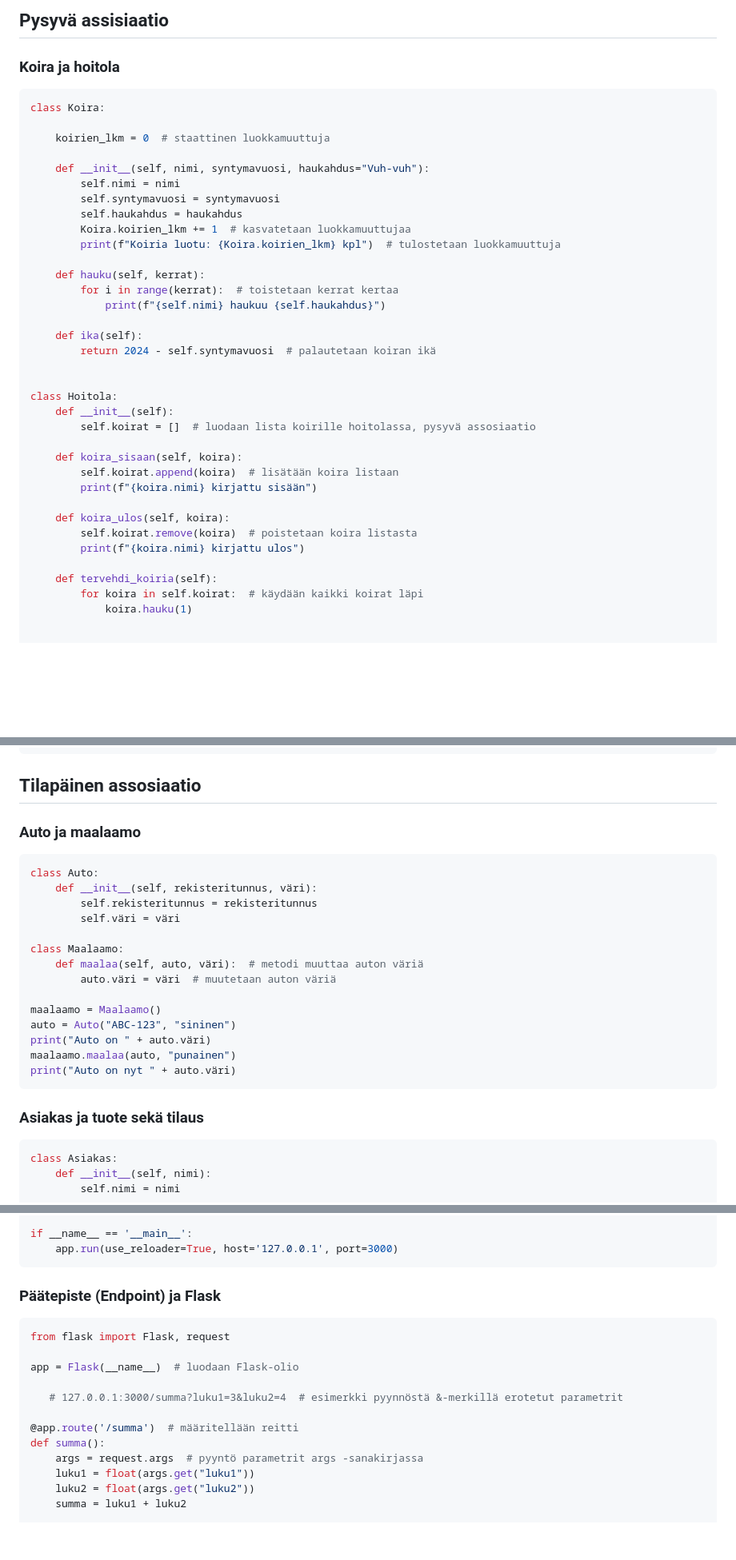
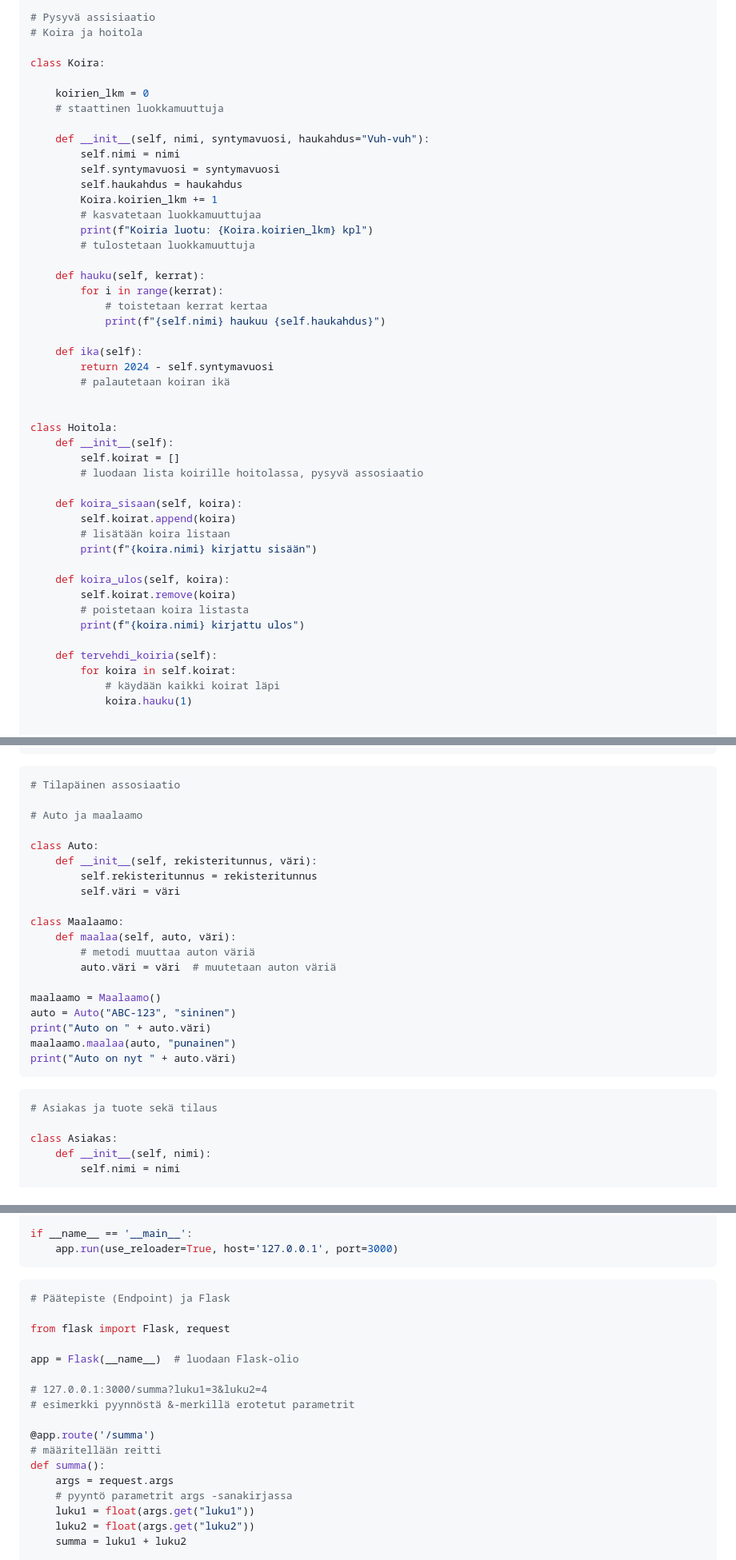
Before and after one commit to vickneee/Ohjelmointi-1-2-Python, a Markdown page: mod-14/tehtavat.md, 3 parts joined by grey strips. Shown: that part at 80% size. Rendered like a GitHub page; blank space fills up the shorter version.

````diff
--- a/mod-14/tehtavat.md
+++ b/mod-14/tehtavat.md
@@ -1,41 +1,49 @@
-## Pysyvä assisiaatio
+```python
+# Pysyvä assisiaatio
+# Koira ja hoitola
 
-### Koira ja hoitola
-
-```python
 class Koira:
 
-    koirien_lkm = 0  # staattinen luokkamuuttuja
+    koirien_lkm = 0
+    # staattinen luokkamuuttuja
 
     def __init__(self, nimi, syntymavuosi, haukahdus="Vuh-vuh"):
         self.nimi = nimi
         self.syntymavuosi = syntymavuosi
         self.haukahdus = haukahdus
-        Koira.koirien_lkm += 1  # kasvatetaan luokkamuuttujaa
-        print(f"Koiria luotu: {Koira.koirien_lkm} kpl")  # tulostetaan luokkamuuttuja
+        Koira.koirien_lkm += 1
+        # kasvatetaan luokkamuuttujaa
+        print(f"Koiria luotu: {Koira.koirien_lkm} kpl")
+        # tulostetaan luokkamuuttuja
 
     def hauku(self, kerrat):
-        for i in range(kerrat):  # toistetaan kerrat kertaa
+        for i in range(kerrat):
+            # toistetaan kerrat kertaa
             print(f"{self.nimi} haukuu {self.haukahdus}")
 
     def ika(self):
-        return 2024 - self.syntymavuosi  # palautetaan koiran ikä
+        return 2024 - self.syntymavuosi
+        # palautetaan koiran ikä
 
 
 class Hoitola:
     def __init__(self):
-        self.koirat = []  # luodaan lista koirille hoitolassa, pysyvä assosiaatio
+        self.koirat = []
+        # luodaan lista koirille hoitolassa, pysyvä assosiaatio
 
     def koira_sisaan(self, koira):
-        self.koirat.append(koira)  # lisätään koira listaan
+        self.koirat.append(koira)
+        # lisätään koira listaan
         print(f"{koira.nimi} kirjattu sisään")
 
     def koira_ulos(self, koira):
-        self.koirat.remove(koira)  # poistetaan koira listasta
+        self.koirat.remove(koira)
+        # poistetaan koira listasta
         print(f"{koira.nimi} kirjattu ulos")
 
     def tervehdi_koiria(self):
-        for koira in self.koirat:  # käydään kaikki koirat läpi
+        for koira in self.koirat:
+            # käydään kaikki koirat läpi
             koira.hauku(1)
 
 
@@ -56,18 +64,19 @@ print("-- tervehdys --")
 hoitola.tervehdi_koiria()
 ```
 
-## Tilapäinen assosiaatio
+```python
+# Tilapäinen assosiaatio
 
-### Auto ja maalaamo
+# Auto ja maalaamo
 
-```python
 class Auto:
     def __init__(self, rekisteritunnus, väri):
         self.rekisteritunnus = rekisteritunnus
         self.väri = väri
 
 class Maalaamo:
-    def maalaa(self, auto, väri):  # metodi muuttaa auton väriä
+    def maalaa(self, auto, väri):
+        # metodi muuttaa auton väriä
         auto.väri = väri  # muutetaan auton väriä
 
 maalaamo = Maalaamo()
@@ -77,9 +86,9 @@ maalaamo.maalaa(auto, "punainen")
 print("Auto on nyt " + auto.väri)
 ```
 
-### Asiakas ja tuote sekä tilaus
+```python
+# Asiakas ja tuote sekä tilaus
 
-```python
 class Asiakas:
     def __init__(self, nimi):
         self.nimi = nimi
@@ -329,18 +364,21 @@ if __name__ == '__main__':
     app.run(use_reloader=True, host='127.0.0.1', port=3000)
 ```
 
-### Päätepiste (Endpoint) ja Flask
+```python
+# Päätepiste (Endpoint) ja Flask
 
-```python
 from flask import Flask, request
 
 app = Flask(__name__)  # luodaan Flask-olio
 
-   # 127.0.0.1:3000/summa?luku1=3&luku2=4  # esimerkki pyynnöstä &-merkillä erotetut parametrit
+# 127.0.0.1:3000/summa?luku1=3&luku2=4
+# esimerkki pyynnöstä &-merkillä erotetut parametrit
 
-@app.route('/summa')  # määritellään reitti
+@app.route('/summa')
+# määritellään reitti
 def summa():
-    args = request.args  # pyyntö parametrit args -sanakirjassa
+    args = request.args
+    # pyyntö parametrit args -sanakirjassa
     luku1 = float(args.get("luku1"))
     luku2 = float(args.get("luku2"))
     summa = luku1 + luku2
````
Also changed, not shown: other parts of mod-14/tehtavat.md (+72 -46 lines).
